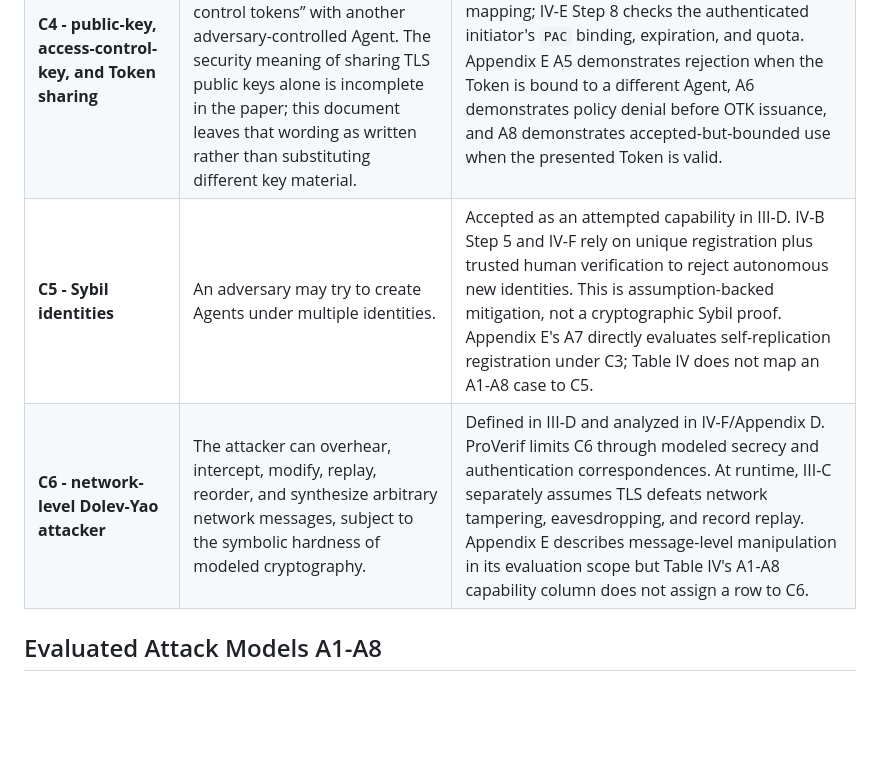
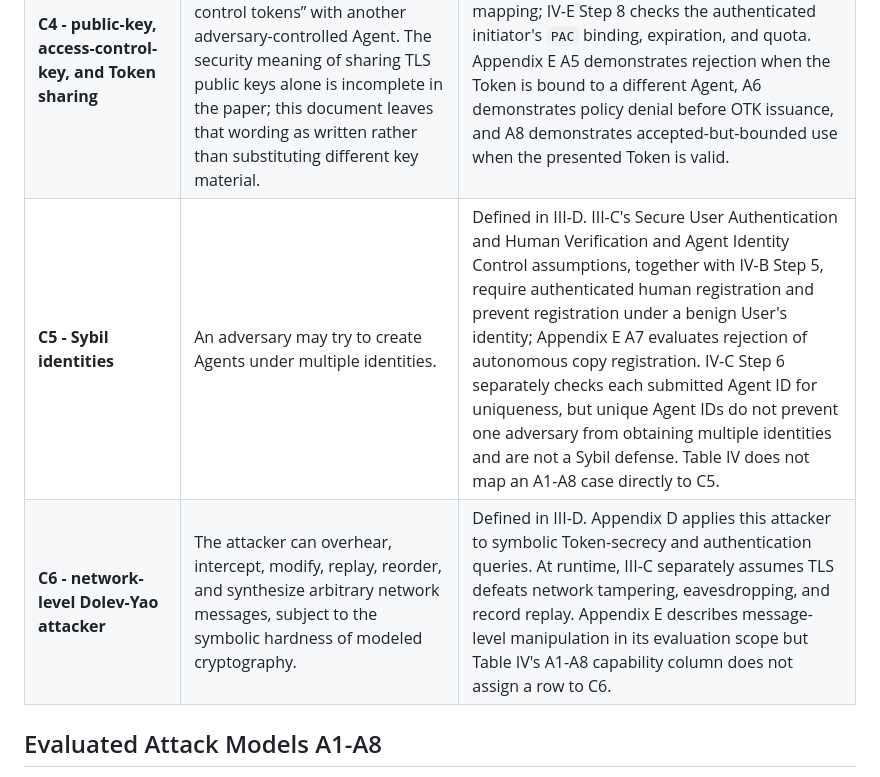
Before and after one commit to cxkc19519-bot/ShieldChain, a Markdown page: docs/threat-model.md, the part around the change. Rendered like a GitHub page; blank space fills up the shorter version.

Commit message:
docs: correct C5 threat attribution

```diff
--- a/docs/threat-model.md
+++ b/docs/threat-model.md
@@ -32,8 +32,8 @@ The User-Provider channel in IV-B Step 3 and IV-C Step 4 is server-authenticated
 | **C2 - compromised legitimate Agent** | A legitimate Agent registered with the Provider may be compromised through websites, tools, or other external resources. | Defined in III-D. IV-D.2 limits a contact-resolution response to one OTK; IV-E Step 8 and Token reuse bound an already issued ACT by expiration and `Q_max`. Appendix E A8 demonstrates accepted-but-bounded use of a valid ACT; the protocol does not claim to prevent the compromise itself. |
 | **C3 - unregistered self-replicated child** | A parent Agent can create an unregistered child and share TLS keys, access-control keys, and existing ACTs with it. | Defined in III-D. IV-B Step 5 requires human verification before independent User/Agent registration, as evaluated by Appendix E A7. Appendix E A5 and IV-E Step 8 reject a Token when the presented initiator does not match its `PAC` binding, while A8 accepts a valid matching ACT until its limits. **Inference:** if a child uses all shared parent material successfully, the protocol can observe it as the parent's cryptographic identity and constrain it only through the same policy/ACT limits; the paper does not state that the protocol detects or removes the child. |
 | **C4 - public-key, access-control-key, and Token sharing** | III-D says an adversarial Agent may share its “TLS public keys, access control keys, and access control tokens” with another adversary-controlled Agent. The security meaning of sharing TLS public keys alone is incomplete in the paper; this document leaves that wording as written rather than substituting different key material. | Defined in III-D. IV-E Step 6 verifies the Provider-signed initiating-Agent metadata and the OTK mapping; IV-E Step 8 checks the authenticated initiator's `PAC` binding, expiration, and quota. Appendix E A5 demonstrates rejection when the Token is bound to a different Agent, A6 demonstrates policy denial before OTK issuance, and A8 demonstrates accepted-but-bounded use when the presented Token is valid. |
-| **C5 - Sybil identities** | An adversary may try to create Agents under multiple identities. | Accepted as an attempted capability in III-D. IV-B Step 5 and IV-F rely on unique registration plus trusted human verification to reject autonomous new identities. This is assumption-backed mitigation, not a cryptographic Sybil proof. Appendix E's A7 directly evaluates self-replication registration under C3; Table IV does not map an A1-A8 case to C5. |
-| **C6 - network-level Dolev-Yao attacker** | The attacker can overhear, intercept, modify, replay, reorder, and synthesize arbitrary network messages, subject to the symbolic hardness of modeled cryptography. | Defined in III-D and analyzed in IV-F/Appendix D. ProVerif limits C6 through modeled secrecy and authentication correspondences. At runtime, III-C separately assumes TLS defeats network tampering, eavesdropping, and record replay. Appendix E describes message-level manipulation in its evaluation scope but Table IV's A1-A8 capability column does not assign a row to C6. |
+| **C5 - Sybil identities** | An adversary may try to create Agents under multiple identities. | Defined in III-D. III-C's Secure User Authentication and Human Verification and Agent Identity Control assumptions, together with IV-B Step 5, require authenticated human registration and prevent registration under a benign User's identity; Appendix E A7 evaluates rejection of autonomous copy registration. IV-C Step 6 separately checks each submitted Agent ID for uniqueness, but unique Agent IDs do not prevent one adversary from obtaining multiple identities and are not a Sybil defense. Table IV does not map an A1-A8 case directly to C5. |
+| **C6 - network-level Dolev-Yao attacker** | The attacker can overhear, intercept, modify, replay, reorder, and synthesize arbitrary network messages, subject to the symbolic hardness of modeled cryptography. | Defined in III-D. Appendix D applies this attacker to symbolic Token-secrecy and authentication queries. At runtime, III-C separately assumes TLS defeats network tampering, eavesdropping, and record replay. Appendix E describes message-level manipulation in its evaluation scope but Table IV's A1-A8 capability column does not assign a row to C6. |
 
 ## Evaluated Attack Models A1-A8
 
```
